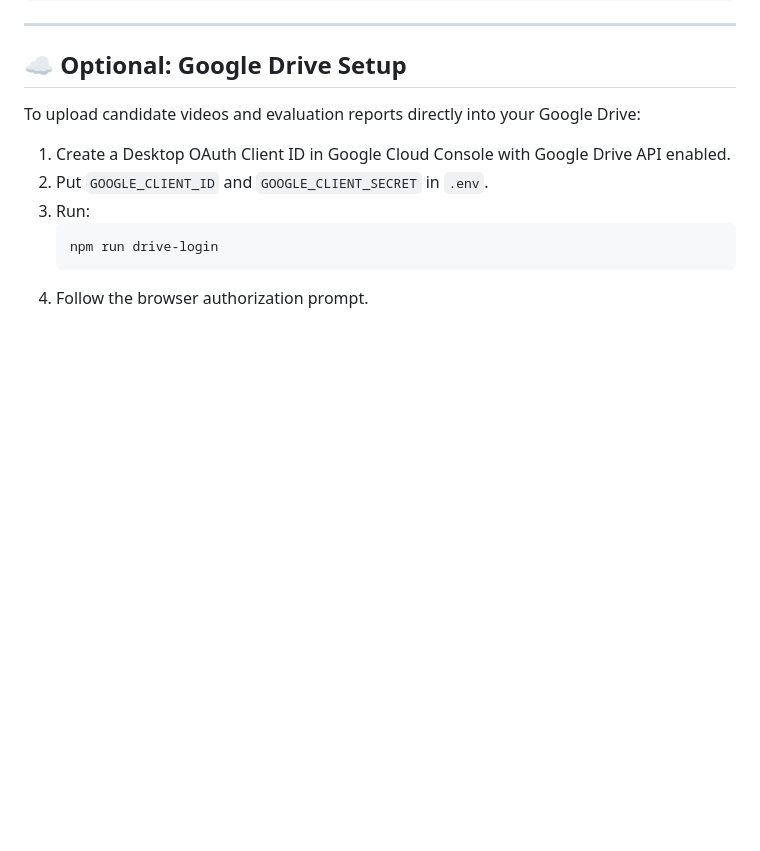
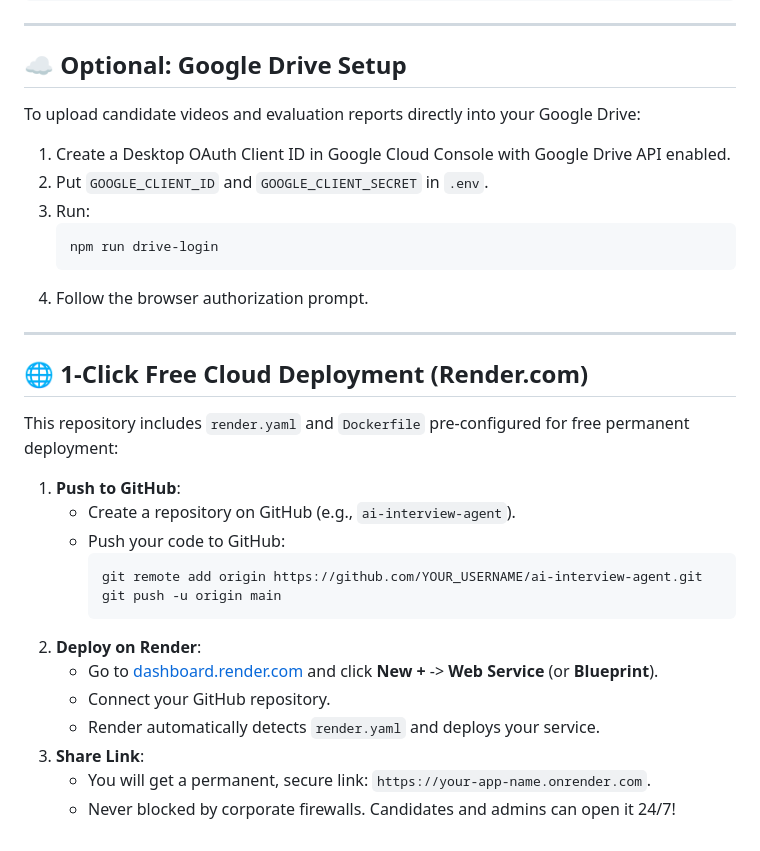
Before and after one commit to kunal-2415/ai-interview-agent, a Markdown page: README.md, the part around the change. Drawn GitHub-style; blank space fills up the shorter version.

Commit message:
docs: add cloud deployment guide to README

````diff
--- a/README.md
+++ b/README.md
@@ -129,3 +129,24 @@ To upload candidate videos and evaluation reports directly into your Google Driv
    npm run drive-login
    ```
 4. Follow the browser authorization prompt.
+
+---
+
+## 🌐 1-Click Free Cloud Deployment (Render.com)
+
+This repository includes `render.yaml` and `Dockerfile` pre-configured for free permanent deployment:
+
+1. **Push to GitHub**:
+   - Create a repository on GitHub (e.g., `ai-interview-agent`).
+   - Push your code to GitHub:
+     ```bash
+     git remote add origin https://github.com/YOUR_USERNAME/ai-interview-agent.git
+     git push -u origin main
+     ```
+2. **Deploy on Render**:
+   - Go to [dashboard.render.com](https://dashboard.render.com/) and click **New +** -> **Web Service** (or **Blueprint**).
+   - Connect your GitHub repository.
+   - Render automatically detects `render.yaml` and deploys your service.
+3. **Share Link**:
+   - You will get a permanent, secure link: `https://your-app-name.onrender.com`.
+   - Never blocked by corporate firewalls. Candidates and admins can open it 24/7!
````
